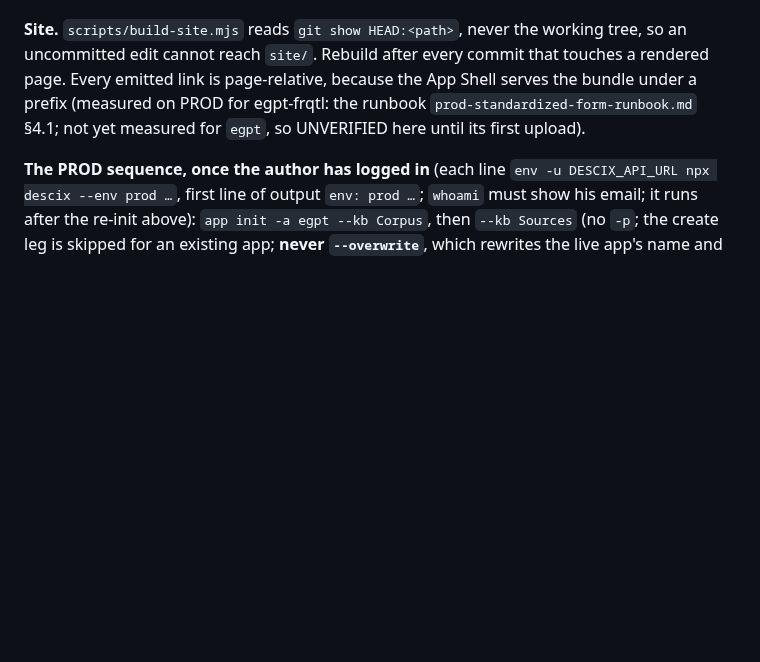
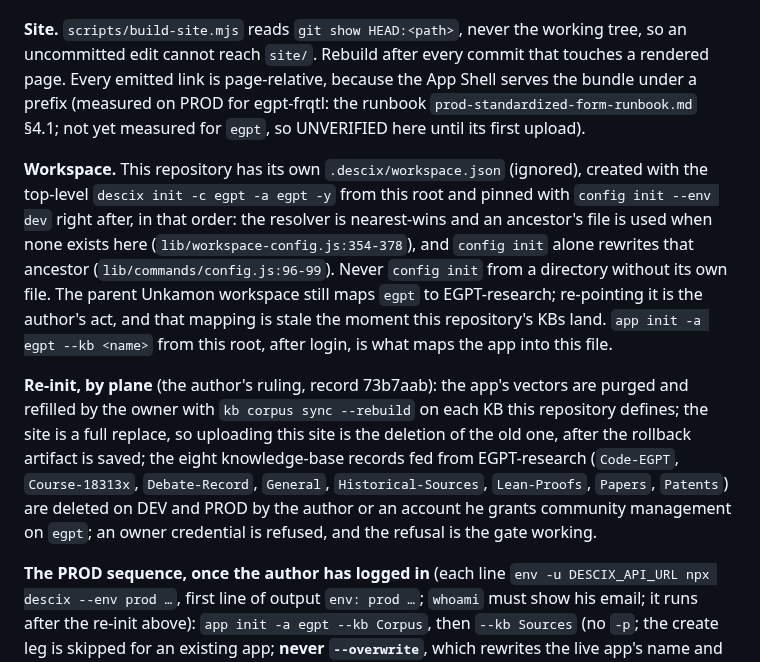
Before and after one commit to DeSciX/EGPT, a Markdown page: CLAUDE.md, the part around the change. Rendered like a GitHub page; blank space fills up the shorter version.

Commit message:
CLAUDE.md: own workspace via descix init then config init, the resolver rule, and the re-init split by plane with the eight old KB names

```diff
--- a/CLAUDE.md
+++ b/CLAUDE.md
@@ -70,6 +70,23 @@ Every emitted link is page-relative, because the App Shell serves the bundle und
 (measured on PROD for egpt-frqtl: the runbook `prod-standardized-form-runbook.md` §4.1; not yet
 measured for `egpt`, so UNVERIFIED here until its first upload).
 
+**Workspace.** This repository has its own `.descix/workspace.json` (ignored), created with the
+top-level `descix init -c egpt -a egpt -y` from this root and pinned with `config init --env dev`
+right after, in that order: the resolver is nearest-wins and an ancestor's file is used when none
+exists here (`lib/workspace-config.js:354-378`), and `config init` alone rewrites that ancestor
+(`lib/commands/config.js:96-99`). Never `config init` from a directory without its own file. The
+parent Unkamon workspace still maps `egpt` to EGPT-research; re-pointing it is the author's act, and
+that mapping is stale the moment this repository's KBs land. `app init -a egpt --kb <name>` from
+this root, after login, is what maps the app into this file.
+
+**Re-init, by plane** (the author's ruling, record 73b7aab): the app's vectors are purged and
+refilled by the owner with `kb corpus sync --rebuild` on each KB this repository defines; the site
+is a full replace, so uploading this site is the deletion of the old one, after the rollback
+artifact is saved; the eight knowledge-base records fed from EGPT-research (`Code-EGPT`,
+`Course-18313x`, `Debate-Record`, `General`, `Historical-Sources`, `Lean-Proofs`, `Papers`,
+`Patents`) are deleted on DEV and PROD by the author or an account he grants community management
+on `egpt`; an owner credential is refused, and the refusal is the gate working.
+
 **The PROD sequence, once the author has logged in** (each line `env -u DESCIX_API_URL npx descix --env prod …`,
 first line of output `env: prod …`; `whoami` must show his email; it runs after the re-init above):
 `app init -a egpt --kb Corpus`, then `--kb Sources` (no `-p`; the create leg is skipped for an
```
